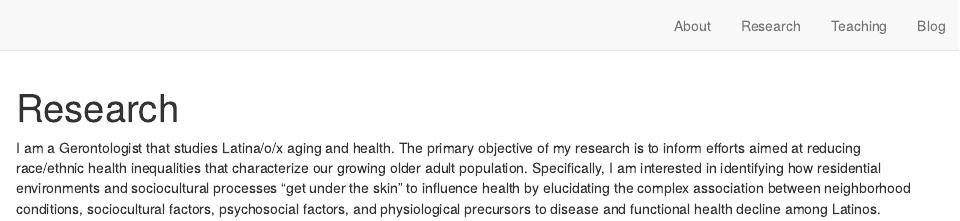
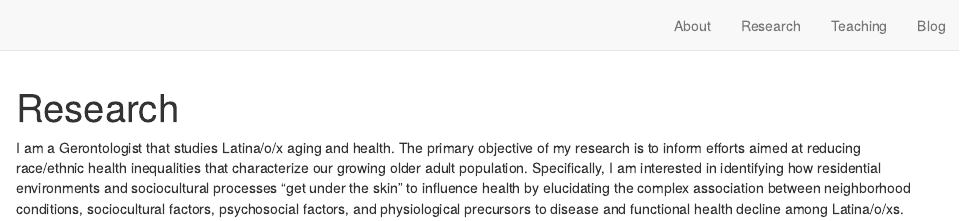
Before and after one commit to catgarciaphd/catgarciaphd.github.io, an R Markdown document (research.Rmd): the page in a window 1100 px wide, from its top. Rendered offline with R 4.5, knitr and Pandoc, with nearby package versions; drawn as R Markdown's standard HTML page in place of the format the file asks for.

Commit message:
Add files via upload

```diff
--- a/research.Rmd
+++ b/research.Rmd
@@ -8,4 +8,4 @@ output:
   postcards::jolla
 ---
 
-I am a Gerontologist that studies Latina/o/x aging and health. The primary objective of my research is to inform efforts aimed at reducing race/ethnic health inequalities that characterize our growing older adult population. Specifically, I am interested in identifying how residential environments and sociocultural processes “get under the skin” to influence health by elucidating the complex association between neighborhood conditions, sociocultural factors, psychosocial factors, and physiological precursors to disease and functional health decline among Latinos.
+I am a Gerontologist that studies Latina/o/x aging and health. The primary objective of my research is to inform efforts aimed at reducing race/ethnic health inequalities that characterize our growing older adult population. Specifically, I am interested in identifying how residential environments and sociocultural processes “get under the skin” to influence health by elucidating the complex association between neighborhood conditions, sociocultural factors, psychosocial factors, and physiological precursors to disease and functional health decline among Latina/o/xs.
```
Also changed, not shown: docs/search.json, 1 other file.
